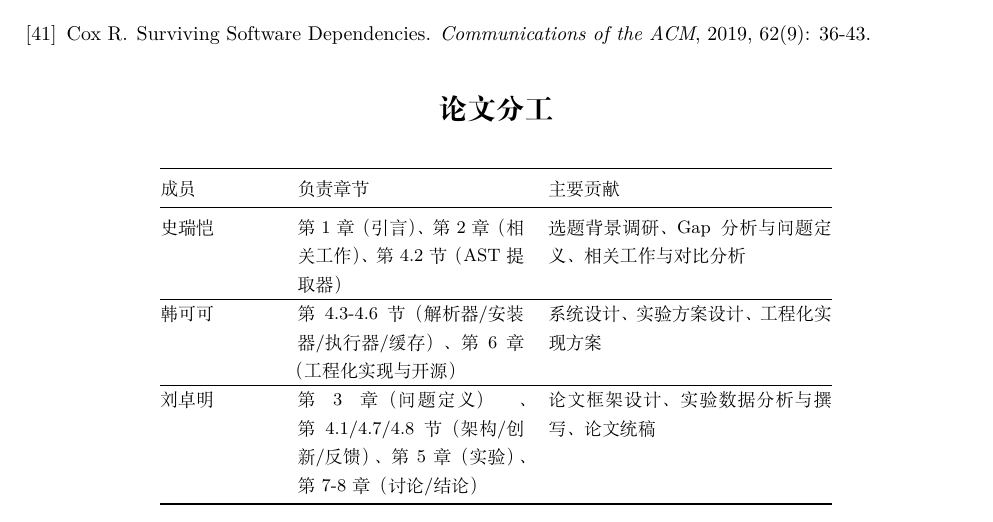
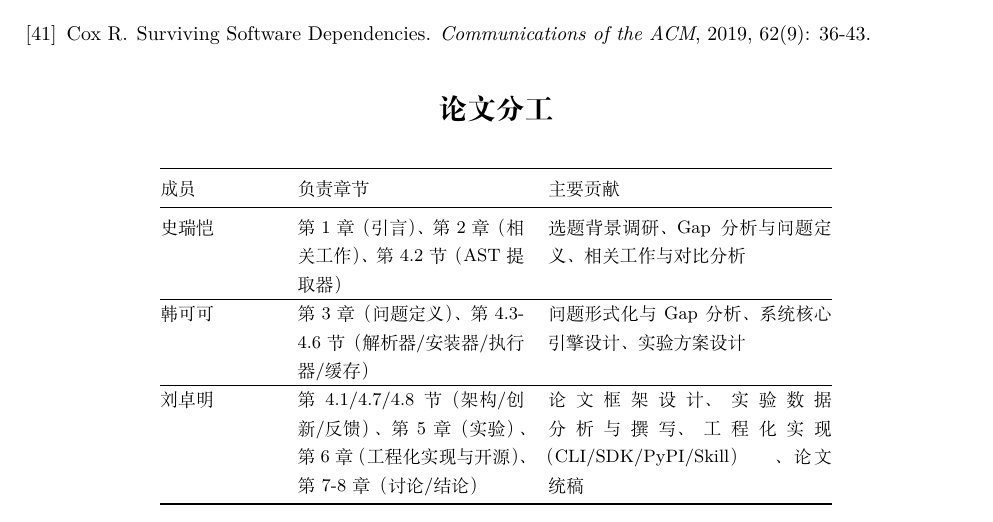
Before and after one commit to canglang007/depot-agent, a LaTeX document (paper.tex): part of page 14 of 14, cut so that both start at the same text. Compiled offline with XeLaTeX.

Commit message:
调整分工: 问题定义给韩可可, 工程化给刘卓明

```diff
--- a/paper.tex
+++ b/paper.tex
@@ -623,9 +623,9 @@ Cox R.
 \midrule
 史瑞恺 & 第1章（引言）、第2章（相关工作）、第4.2节（AST提取器） & 选题背景调研、Gap分析与问题定义、相关工作与对比分析 \\
 \hline
-韩可可 & 第4.3-4.6节（解析器/安装器/执行器/缓存）、第6章（工程化实现与开源） & 系统设计、实验方案设计、工程化实现方案 \\
+韩可可 & 第3章（问题定义）、第4.3-4.6节（解析器/安装器/执行器/缓存） & 问题形式化与Gap分析、系统核心引擎设计、实验方案设计 \\
 \hline
-刘卓明 & 第3章（问题定义）、第4.1/4.7/4.8节（架构/创新/反馈）、第5章（实验）、第7-8章（讨论/结论） & 论文框架设计、实验数据分析与撰写、论文统稿 \\
+刘卓明 & 第4.1/4.7/4.8节（架构/创新/反馈）、第5章（实验）、第6章（工程化实现与开源）、第7-8章（讨论/结论） & 论文框架设计、实验数据分析与撰写、工程化实现（CLI/SDK/PyPI/Skill）、论文统稿 \\
 \bottomrule
 \end{tabular}
 \end{table}
```
